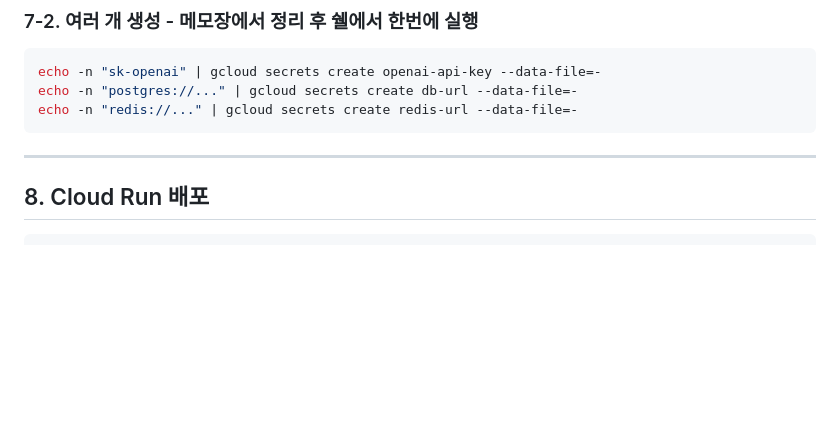
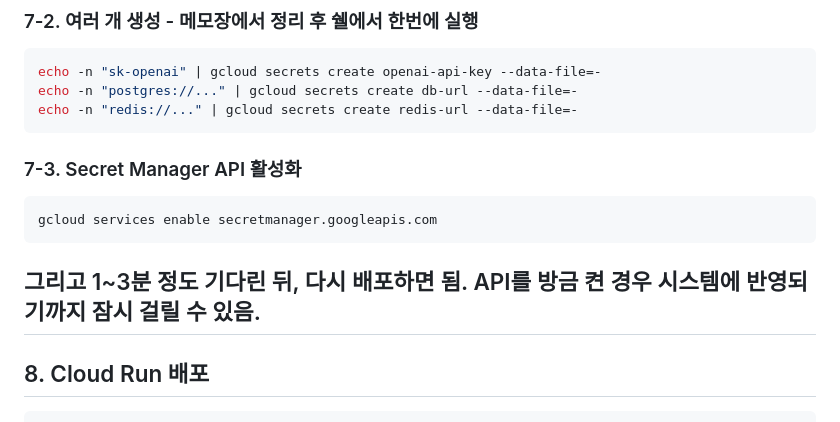
Before and after one commit to yooleene/PBL_PR, a Markdown page: cloud_run_full_guide.md, the part around the change. GitHub-like rendering; blank space fills up the shorter version.

````diff
--- a/cloud_run_full_guide.md
+++ b/cloud_run_full_guide.md
@@ -106,6 +106,12 @@ echo -n "postgres://..." | gcloud secrets create db-url --data-file=-
 echo -n "redis://..." | gcloud secrets create redis-url --data-file=-
 ```
 
+### 7-3. Secret Manager API 활성화
+
+``` bash
+gcloud services enable secretmanager.googleapis.com
+```
+그리고 1~3분 정도 기다린 뒤, 다시 배포하면 됨. API를 방금 켠 경우 시스템에 반영되기까지 잠시 걸릴 수 있음.
 ------------------------------------------------------------------------
 
 ## 8. Cloud Run 배포
````
